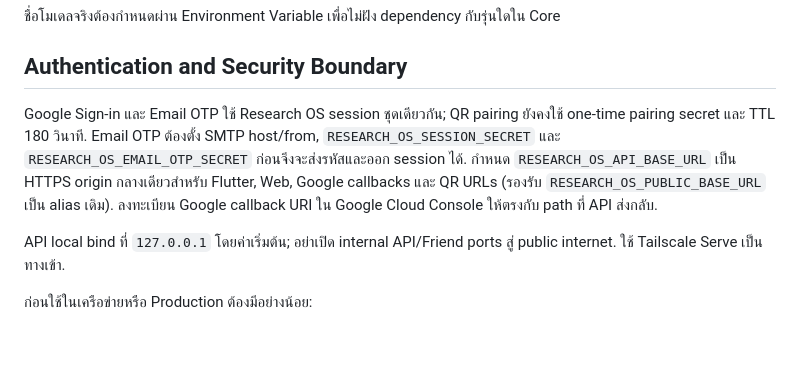
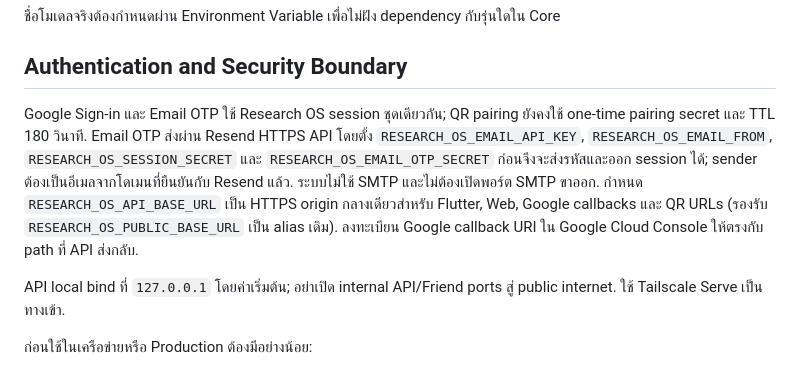
Before and after one commit to phakphum12345/Drive-letter, a Markdown page: tools/research_os_api/README.md, the part around the change. GitHub-like rendering; blank space fills up the shorter version.

Commit message:
docs(auth): document Resend Email OTP delivery

```diff
--- a/tools/research_os_api/README.md
+++ b/tools/research_os_api/README.md
@@ -154,7 +154,7 @@ Render starts the Friend service inside the existing API container on loopback.
 
 ## Authentication and Security Boundary
 
-Google Sign-in และ Email OTP ใช้ Research OS session ชุดเดียวกัน; QR pairing ยังคงใช้ one-time pairing secret และ TTL 180 วินาที. Email OTP ต้องตั้ง SMTP host/from, `RESEARCH_OS_SESSION_SECRET` และ `RESEARCH_OS_EMAIL_OTP_SECRET` ก่อนจึงจะส่งรหัสและออก session ได้. กำหนด `RESEARCH_OS_API_BASE_URL` เป็น HTTPS origin กลางเดียวสำหรับ Flutter, Web, Google callbacks และ QR URLs (รองรับ `RESEARCH_OS_PUBLIC_BASE_URL` เป็น alias เดิม). ลงทะเบียน Google callback URI ใน Google Cloud Console ให้ตรงกับ path ที่ API ส่งกลับ.
+Google Sign-in และ Email OTP ใช้ Research OS session ชุดเดียวกัน; QR pairing ยังคงใช้ one-time pairing secret และ TTL 180 วินาที. Email OTP ส่งผ่าน Resend HTTPS API โดยตั้ง `RESEARCH_OS_EMAIL_API_KEY`, `RESEARCH_OS_EMAIL_FROM`, `RESEARCH_OS_SESSION_SECRET` และ `RESEARCH_OS_EMAIL_OTP_SECRET` ก่อนจึงจะส่งรหัสและออก session ได้; sender ต้องเป็นอีเมลจากโดเมนที่ยืนยันกับ Resend แล้ว. ระบบไม่ใช้ SMTP และไม่ต้องเปิดพอร์ต SMTP ขาออก. กำหนด `RESEARCH_OS_API_BASE_URL` เป็น HTTPS origin กลางเดียวสำหรับ Flutter, Web, Google callbacks และ QR URLs (รองรับ `RESEARCH_OS_PUBLIC_BASE_URL` เป็น alias เดิม). ลงทะเบียน Google callback URI ใน Google Cloud Console ให้ตรงกับ path ที่ API ส่งกลับ.
 
 API local bind ที่ `127.0.0.1` โดยค่าเริ่มต้น; อย่าเปิด internal API/Friend ports สู่ public internet. ใช้ Tailscale Serve เป็นทางเข้า.
 
```
